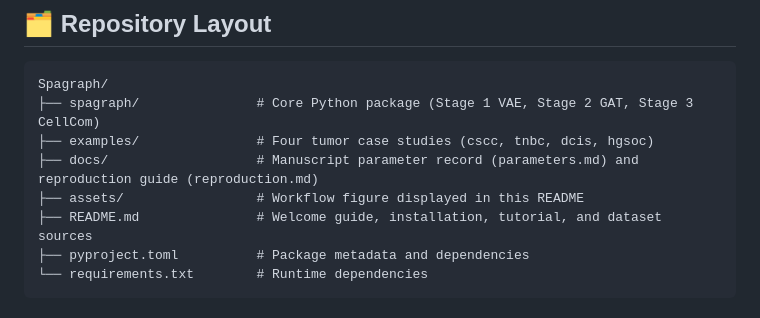
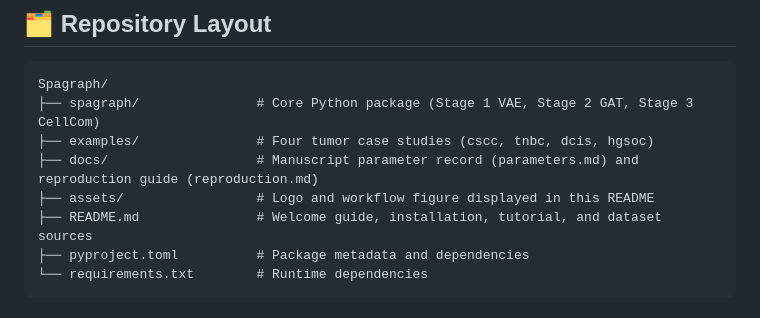
Before and after one commit to KuangQuanS/Spagraph, a Markdown page: README.md, the part around one of its changes. Drawn GitHub-style.

Commit message:
Add Spagraph logo to README

```diff
--- a/README.md
+++ b/README.md
@@ -192,7 +196,7 @@ Spagraph/
 ├── spagraph/               # Core Python package (Stage 1 VAE, Stage 2 GAT, Stage 3 CellCom)
 ├── examples/               # Four tumor case studies (cscc, tnbc, dcis, hgsoc)
 ├── docs/                   # Manuscript parameter record (parameters.md) and reproduction guide (reproduction.md)
-├── assets/                 # Workflow figure displayed in this README
+├── assets/                 # Logo and workflow figure displayed in this README
 ├── README.md               # Welcome guide, installation, tutorial, and dataset sources
 ├── pyproject.toml          # Package metadata and dependencies
 └── requirements.txt        # Runtime dependencies
```
Also changed, not shown: other parts of README.md (+8 -4 lines), assets/spagraph_logo.png (added).
